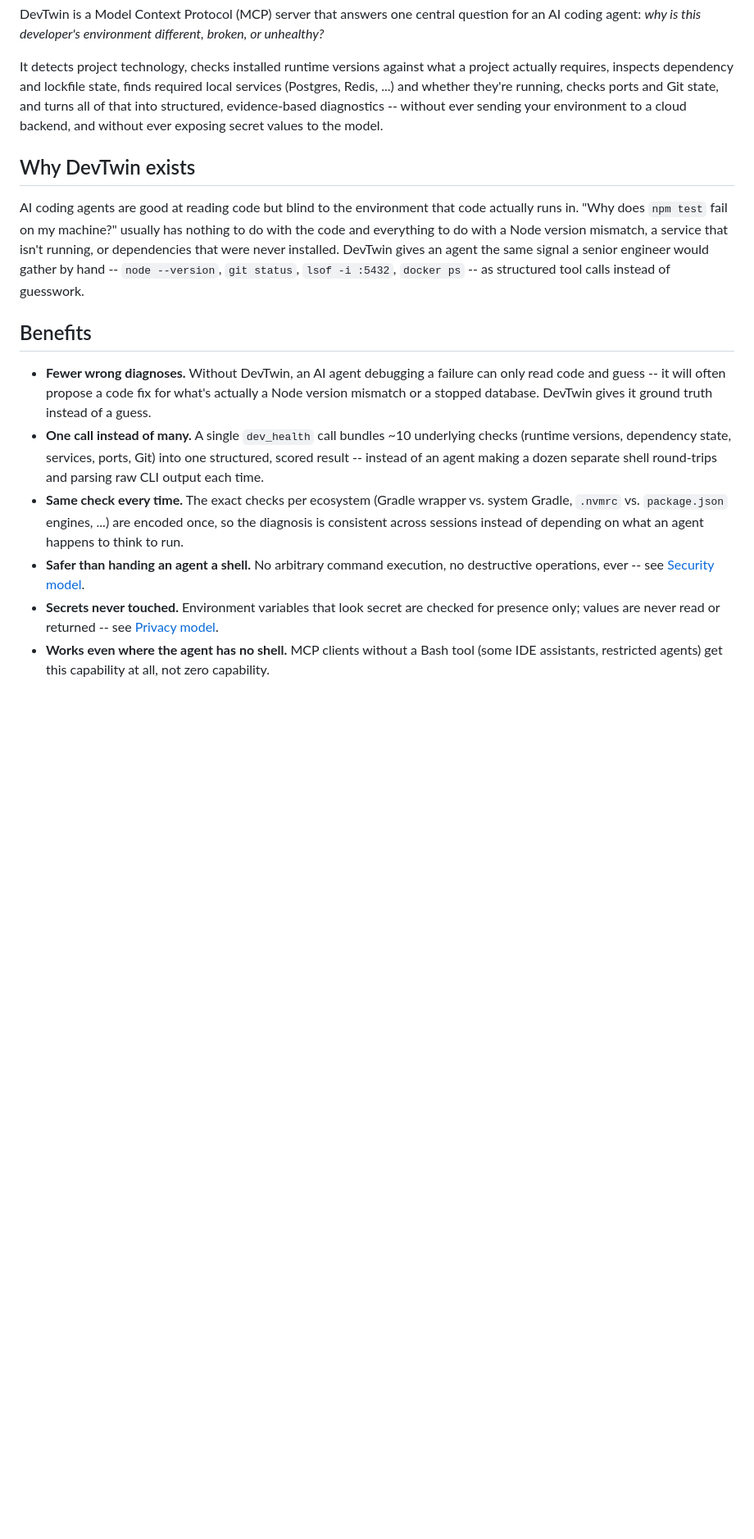
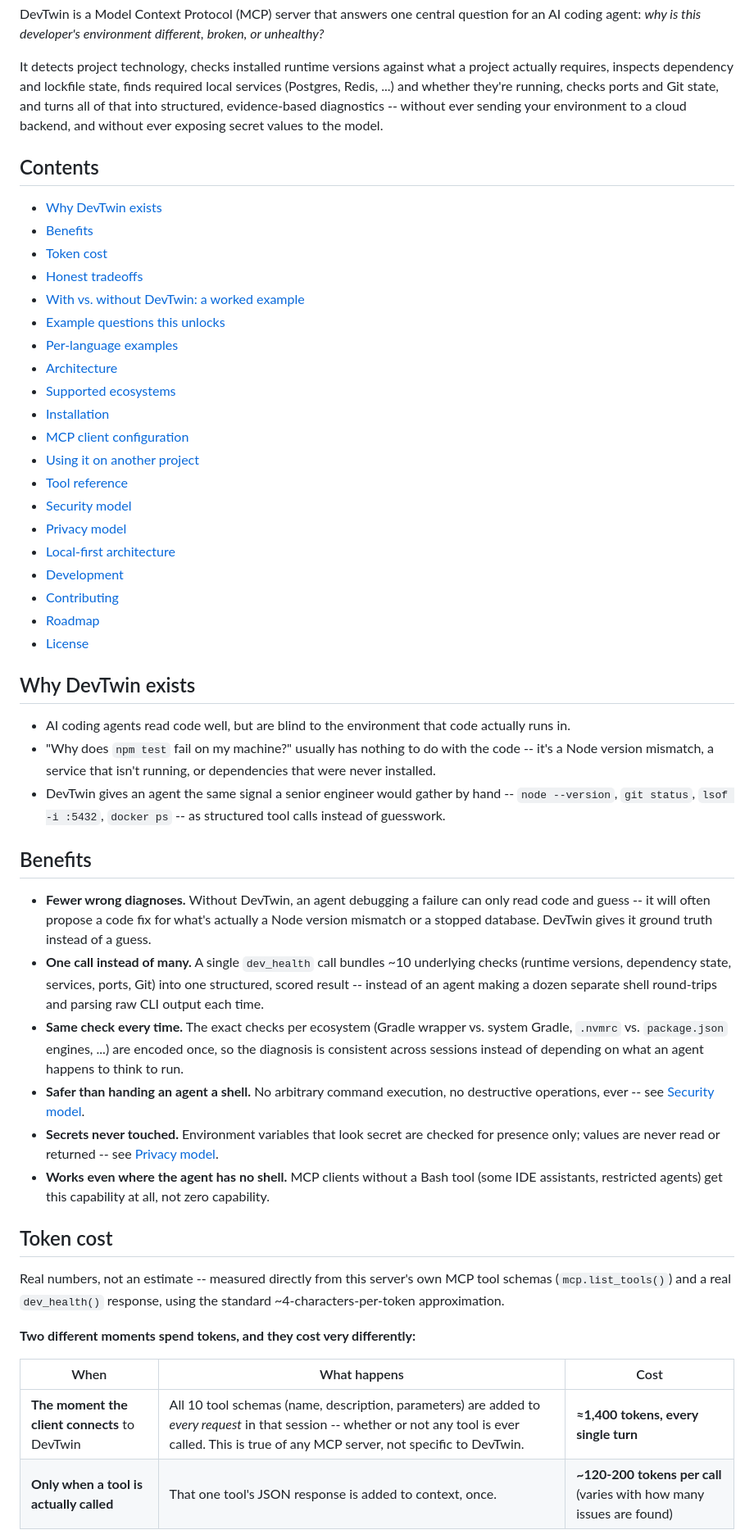
Before and after one commit to JaydeepDhamecha/devtwin, a Markdown page: README.md, the part around one of its changes. Shown at 82% size. Rendered like a GitHub page; blank space fills up the shorter version.

```diff
--- a/README.md
+++ b/README.md
@@ -14,22 +14,46 @@ running, checks ports and Git state, and turns all of that into structured,
 evidence-based diagnostics -- without ever sending your environment to a
 cloud backend, and without ever exposing secret values to the model.
 
+## Contents
+
+- [Why DevTwin exists](#why-devtwin-exists)
+- [Benefits](#benefits)
+- [Token cost](#token-cost)
+- [Honest tradeoffs](#honest-tradeoffs)
+- [With vs. without DevTwin: a worked example](#with-vs-without-devtwin-a-worked-example)
+- [Example questions this unlocks](#example-questions-this-unlocks)
+- [Per-language examples](#per-language-examples)
+- [Architecture](#architecture)
+- [Supported ecosystems](#supported-ecosystems)
+- [Installation](#installation)
+- [MCP client configuration](#mcp-client-configuration)
+- [Using it on another project](#using-it-on-another-project-for-other-developers)
+- [Tool reference](#tool-reference)
+- [Security model](#security-model)
+- [Privacy model](#privacy-model)
+- [Local-first architecture](#local-first-architecture)
+- [Development](#development)
+- [Contributing](#contributing)
+- [Roadmap](#roadmap)
+- [License](#license)
+
 ## Why DevTwin exists
 
-AI coding agents are good at reading code but blind to the environment that
-code actually runs in. "Why does `npm test` fail on my machine?" usually
-has nothing to do with the code and everything to do with a Node version
-mismatch, a service that isn't running, or dependencies that were never
-installed. DevTwin gives an agent the same signal a senior engineer would
-gather by hand -- `node --version`, `git status`, `lsof -i :5432`,
-`docker ps` -- as structured tool calls instead of guesswork.
+- AI coding agents read code well, but are blind to the environment that
+  code actually runs in.
+- "Why does `npm test` fail on my machine?" usually has nothing to do with
+  the code -- it's a Node version mismatch, a service that isn't running,
+  or dependencies that were never installed.
+- DevTwin gives an agent the same signal a senior engineer would gather by
+  hand -- `node --version`, `git status`, `lsof -i :5432`, `docker ps` --
+  as structured tool calls instead of guesswork.
 
 ## Benefits
 
-- **Fewer wrong diagnoses.** Without DevTwin, an AI agent debugging a
-  failure can only read code and guess -- it will often propose a code fix
-  for what's actually a Node version mismatch or a stopped database.
-  DevTwin gives it ground truth instead of a guess.
+- **Fewer wrong diagnoses.** Without DevTwin, an agent debugging a failure
+  can only read code and guess -- it will often propose a code fix for
+  what's actually a Node version mismatch or a stopped database. DevTwin
+  gives it ground truth instead of a guess.
 - **One call instead of many.** A single `dev_health` call bundles ~10
   underlying checks (runtime versions, dependency state, services, ports,
   Git) into one structured, scored result -- instead of an agent making a
@@ -44,5 +68,19 @@ gather by hand -- `node --version`, `git status`, `lsof -i :5432`,
   checked for presence only; values are never read or returned -- see
   [Privacy model](#privacy-model).
 - **Works even where the agent has no shell.** MCP clients without a Bash
-  tool (some IDE assistants, restricted agents) get this capability at all,
-  not zero capability.
+  tool (some IDE assistants, restricted agents) get this capability at
+  all, not zero capability.
+
+## Token cost
+
+Real numbers, not an estimate -- measured directly from this server's own
+MCP tool schemas (`mcp.list_tools()`) and a real `dev_health()` response,
+using the standard ~4-characters-per-token approximation.
+
+**Two different moments spend tokens, and they cost very differently:**
+
+| When | What happens | Cost |
+|---|---|---|
+| **The moment the client connects** to DevTwin | All 10 tool schemas (name, description, parameters) are added to *every request* in that session -- whether or not any tool is ever called. This is true of any MCP server, not specific to DevTwin. | **≈1,400 tokens, every single turn** |
+| **Only when a tool is actually called** | That one tool's JSON response is added to context, once. | **~120-200 tokens per call** (varies with how many issues are found) |
+
```
Also changed, not shown: other parts of README.md (+97 -56 lines).
